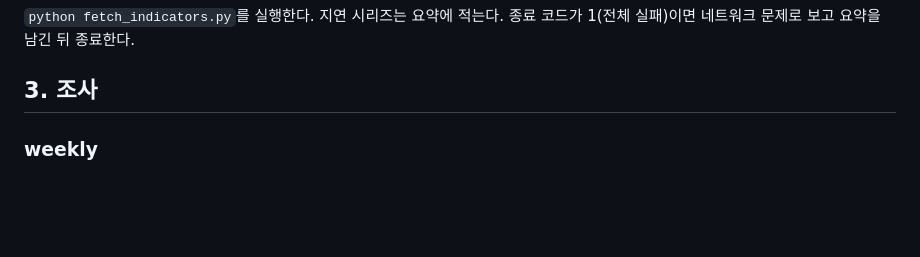
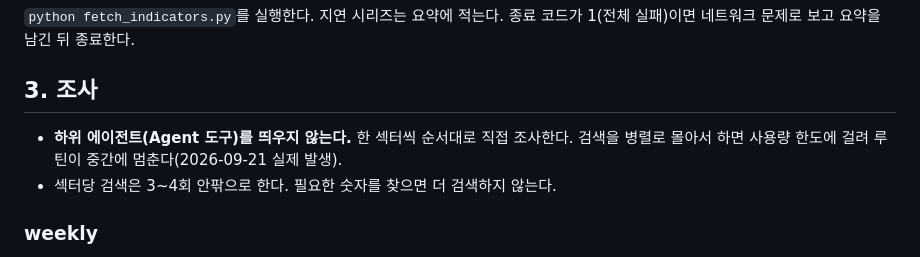
Before and after one commit to yse0906-prog/macro-briefing, a Markdown page: ROUTINE.md, the part around the change. GitHub-like rendering; blank space fills up the shorter version.

Commit message:
docs: tell the routine to research sectors one at a time
On 2026-09-21 the routine launched seven research subagents at once,
hit the five-hour usage limit two minutes in, and wrote no sector file.
Research now runs sequentially with three or four searches per sector.

Co-Authored-By: Claude Opus 5 <noreply@anthropic.com>

```diff
--- a/ROUTINE.md
+++ b/ROUTINE.md
@@ -56,6 +56,9 @@
 `python fetch_indicators.py`를 실행한다. 지연 시리즈는 요약에 적는다. 종료 코드가 1(전체 실패)이면 네트워크 문제로 보고 요약을 남긴 뒤 종료한다.
 
 ## 3. 조사
+
+- **하위 에이전트(Agent 도구)를 띄우지 않는다.** 한 섹터씩 순서대로 직접 조사한다. 검색을 병렬로 몰아서 하면 사용량 한도에 걸려 루틴이 중간에 멈춘다(2026-09-21 실제 발생).
+- 섹터당 검색은 3~4회 안팎으로 한다. 필요한 숫자를 찾으면 더 검색하지 않는다.
 
 ### weekly
 - 대상 기간에 발표된 지표(CPI, PPI, 고용보고서, 신규 실업수당, 소매판매, PCE, GDP, ISM)마다 다음을 찾는다.
```
